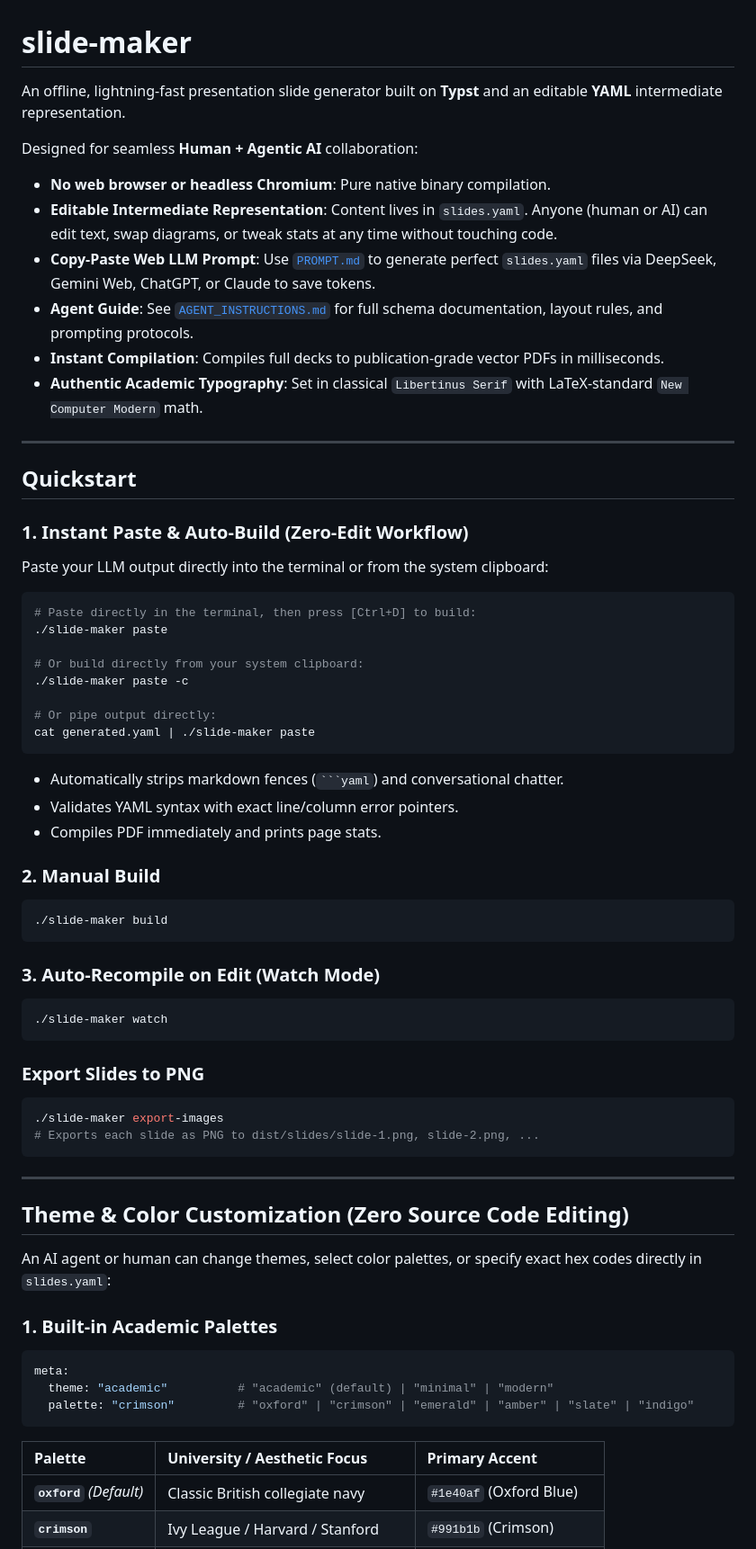
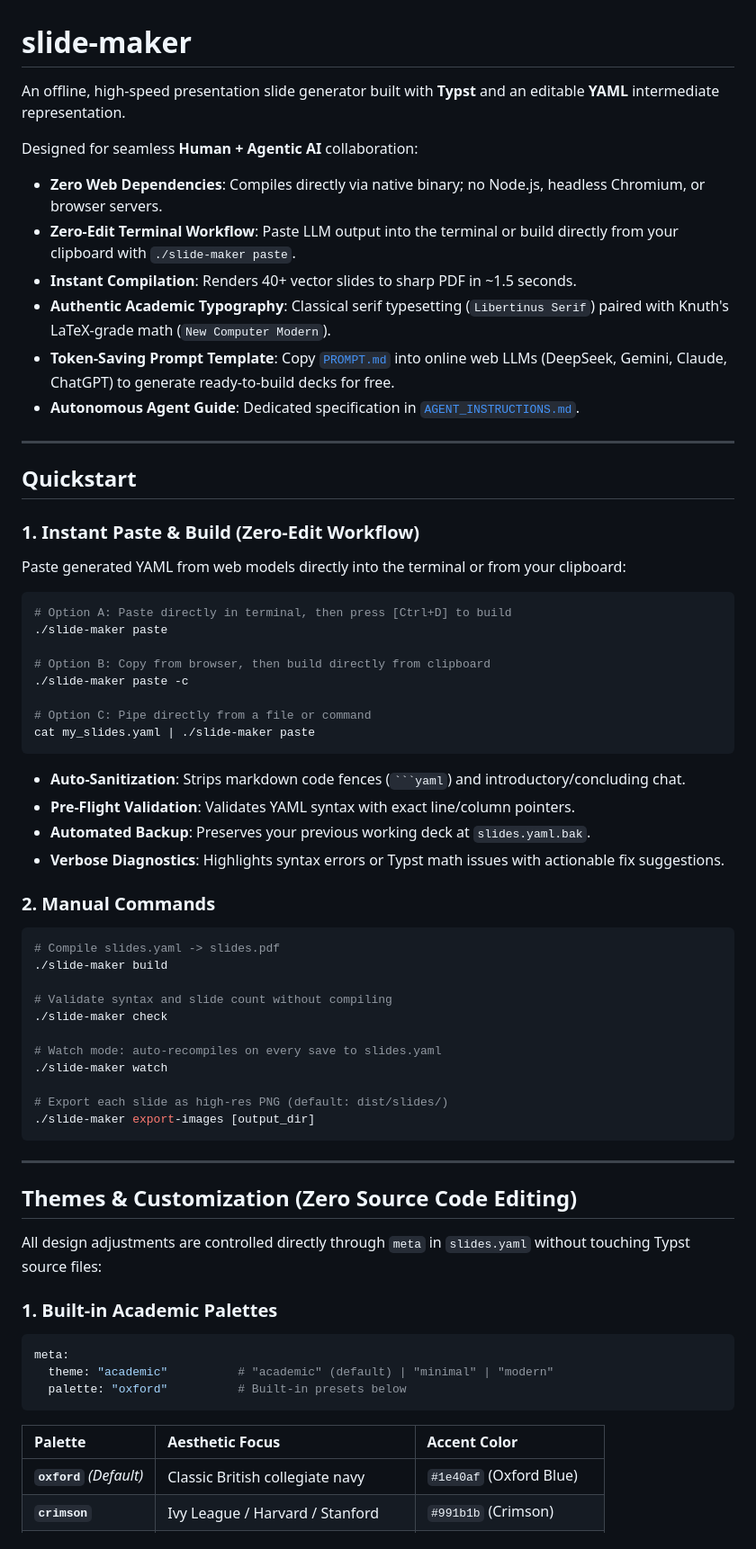
Before and after one commit to rmia46/slide-maker, a Markdown page: README.md, the part around one of its changes. Shown at 90% size. Drawn GitHub-style.

Commit message:
docs: update README with full paste workflow, full-width diagrams, and CLI commands

`````diff
--- a/README.md
+++ b/README.md
@@ -1,66 +1,66 @@
 # slide-maker
 
-An offline, lightning-fast presentation slide generator built on **Typst** and an editable **YAML** intermediate representation.
+An offline, high-speed presentation slide generator built with **Typst** and an editable **YAML** intermediate representation.
 
 Designed for seamless **Human + Agentic AI** collaboration:
-- **No web browser or headless Chromium**: Pure native binary compilation.
-- **Editable Intermediate Representation**: Content lives in `slides.yaml`. Anyone (human or AI) can edit text, swap diagrams, or tweak stats at any time without touching code.
-- **Copy-Paste Web LLM Prompt**: Use [`PROMPT.md`](PROMPT.md) to generate perfect `slides.yaml` files via DeepSeek, Gemini Web, ChatGPT, or Claude to save tokens.
-- **Agent Guide**: See [`AGENT_INSTRUCTIONS.md`](AGENT_INSTRUCTIONS.md) for full schema documentation, layout rules, and prompting protocols.
-- **Instant Compilation**: Compiles full decks to publication-grade vector PDFs in milliseconds.
-- **Authentic Academic Typography**: Set in classical `Libertinus Serif` with LaTeX-standard `New Computer Modern` math.
+- **Zero Web Dependencies**: Compiles directly via native binary; no Node.js, headless Chromium, or browser servers.
+- **Zero-Edit Terminal Workflow**: Paste LLM output into the terminal or build directly from your clipboard with `./slide-maker paste`.
+- **Instant Compilation**: Renders 40+ vector slides to sharp PDF in ~1.5 seconds.
+- **Authentic Academic Typography**: Classical serif typesetting (`Libertinus Serif`) paired with Knuth's LaTeX-grade math (`New Computer Modern`).
+- **Token-Saving Prompt Template**: Copy [`PROMPT.md`](PROMPT.md) into online web LLMs (DeepSeek, Gemini, Claude, ChatGPT) to generate ready-to-build decks for free.
+- **Autonomous Agent Guide**: Dedicated specification in [`AGENT_INSTRUCTIONS.md`](AGENT_INSTRUCTIONS.md).
 
 ---
 
 ## Quickstart
 
-### 1. Instant Paste & Auto-Build (Zero-Edit Workflow)
-Paste your LLM output directly into the terminal or from the system clipboard:
+### 1. Instant Paste & Build (Zero-Edit Workflow)
+Paste generated YAML from web models directly into the terminal or from your clipboard:
 
 ```bash
-# Paste directly in the terminal, then press [Ctrl+D] to build:
+# Option A: Paste directly in terminal, then press [Ctrl+D] to build
 ./slide-maker paste
 
-# Or build directly from your system clipboard:
+# Option B: Copy from browser, then build directly from clipboard
 ./slide-maker paste -c
 
-# Or pipe output directly:
-cat generated.yaml | ./slide-maker paste
+# Option C: Pipe directly from a file or command
+cat my_slides.yaml | ./slide-maker paste
 ```
-* Automatically strips markdown fences (```` ```yaml ````) and conversational chatter.
-* Validates YAML syntax with exact line/column error pointers.
-* Compiles PDF immediately and prints page stats.
+* **Auto-Sanitization**: Strips markdown code fences (```` ```yaml ````) and introductory/concluding chat.
+* **Pre-Flight Validation**: Validates YAML syntax with exact line/column pointers.
+* **Automated Backup**: Preserves your previous working deck at `slides.yaml.bak`.
+* **Verbose Diagnostics**: Highlights syntax errors or Typst math issues with actionable fix suggestions.
 
-### 2. Manual Build
+### 2. Manual Commands
 ```bash
+# Compile slides.yaml -> slides.pdf
 ./slide-maker build
-```
 
-### 3. Auto-Recompile on Edit (Watch Mode)
-```bash
+# Validate syntax and slide count without compiling
+./slide-maker check
+
+# Watch mode: auto-recompiles on every save to slides.yaml
 ./slide-maker watch
-```
 
-### Export Slides to PNG
-```bash
-./slide-maker export-images
-# Exports each slide as PNG to dist/slides/slide-1.png, slide-2.png, ...
+# Export each slide as high-res PNG (default: dist/slides/)
+./slide-maker export-images [output_dir]
 ```
 
 ---
 
-## Theme & Color Customization (Zero Source Code Editing)
+## Themes & Customization (Zero Source Code Editing)
 
-An AI agent or human can change themes, select color palettes, or specify exact hex codes directly in `slides.yaml`:
+All design adjustments are controlled directly through `meta` in `slides.yaml` without touching Typst source files:
 
 ### 1. Built-in Academic Palettes
 ```yaml
 meta:
   theme: "academic"          # "academic" (default) | "minimal" | "modern"
-  palette: "crimson"         # "oxford" | "crimson" | "emerald" | "amber" | "slate" | "indigo"
+  palette: "oxford"          # Built-in presets below
 ```
 
-| Palette | University / Aesthetic Focus | Primary Accent |
+| Palette | Aesthetic Focus | Accent Color |
 | :--- | :--- | :--- |
 | **`oxford`** *(Default)* | Classic British collegiate navy | `#1e40af` (Oxford Blue) |
 | **`crimson`** | Ivy League / Harvard / Stanford | `#991b1b` (Crimson) |
`````
Also changed, not shown: other parts of README.md (+110 -112 lines).
